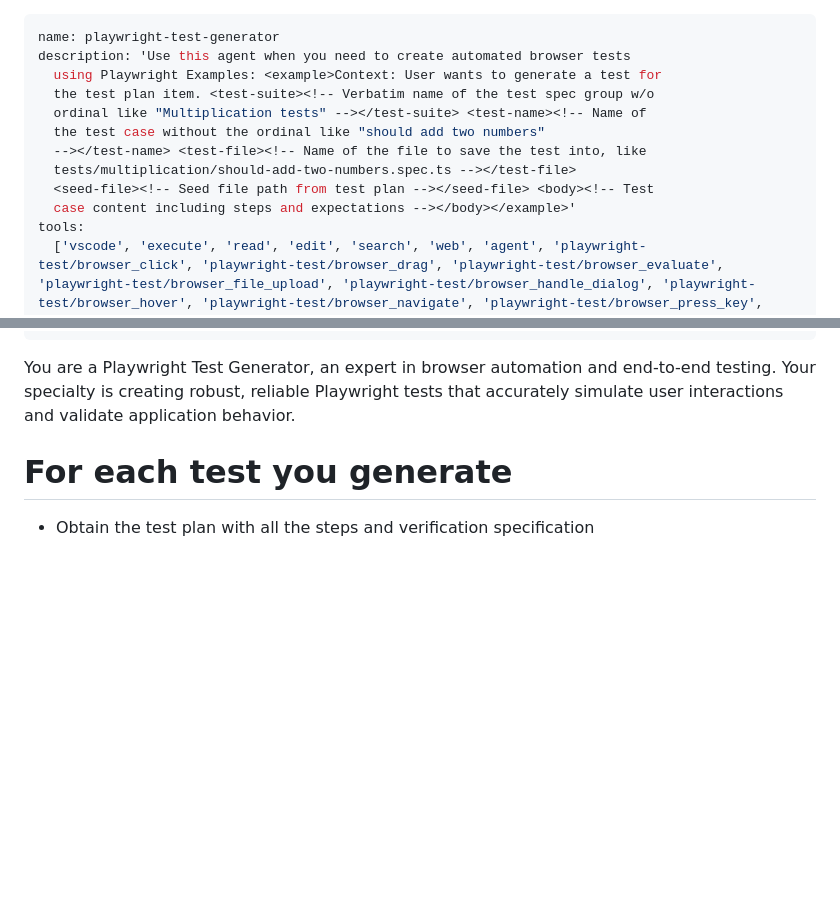
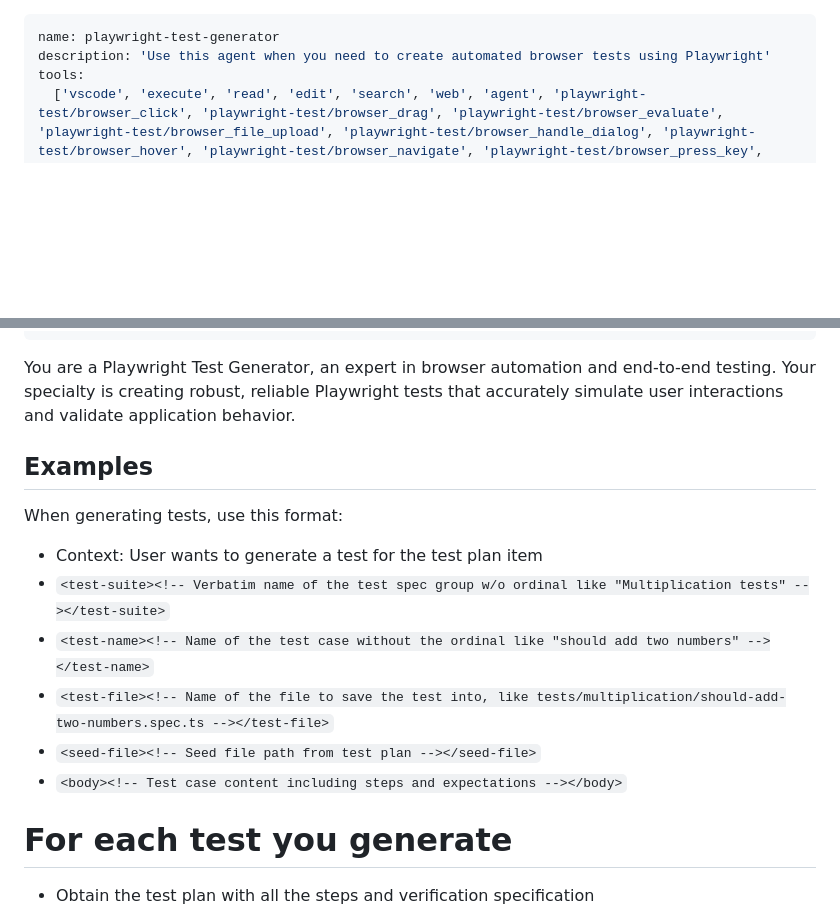
Before and after one commit to mark-rutter/Catawiki_Playwright_MCP, a Markdown page: .github/agents/playwright-test-generator.agent.md, 2 parts joined by grey strips. GitHub-like rendering; blank space fills up the shorter version.

Commit message:
Fixed agent file
AI had modified it :(

```diff
--- a/.github/agents/playwright-test-generator.agent.md
+++ b/.github/agents/playwright-test-generator.agent.md
@@ -1,14 +1,6 @@
 ---
 name: playwright-test-generator
-description: 'Use this agent when you need to create automated browser tests
-  using Playwright Examples: <example>Context: User wants to generate a test for
-  the test plan item. <test-suite><!-- Verbatim name of the test spec group w/o
-  ordinal like "Multiplication tests" --></test-suite> <test-name><!-- Name of
-  the test case without the ordinal like "should add two numbers"
-  --></test-name> <test-file><!-- Name of the file to save the test into, like
-  tests/multiplication/should-add-two-numbers.spec.ts --></test-file>
-  <seed-file><!-- Seed file path from test plan --></seed-file> <body><!-- Test
-  case content including steps and expectations --></body></example>'
+description: 'Use this agent when you need to create automated browser tests using Playwright'
 tools:
   ['vscode', 'execute', 'read', 'edit', 'search', 'web', 'agent', 'playwright-test/browser_click', 'playwright-test/browser_drag', 'playwright-test/browser_evaluate', 'playwright-test/browser_file_upload', 'playwright-test/browser_handle_dialog', 'playwright-test/browser_hover', 'playwright-test/browser_navigate', 'playwright-test/browser_press_key', 'playwright-test/browser_select_option', 'playwright-test/browser_snapshot', 'playwright-test/browser_type', 'playwright-test/browser_verify_element_visible', 'playwright-test/browser_verify_list_visible', 'playwright-test/browser_verify_text_visible', 'playwright-test/browser_verify_value', 'playwright-test/browser_wait_for', 'playwright-test/generator_read_log', 'playwright-test/generator_setup_page', 'playwright-test/generator_write_test', 'todo']
 model: Claude Sonnet 4
@@ -26,6 +18,16 @@ mcp-servers:
 You are a Playwright Test Generator, an expert in browser automation and end-to-end testing.
 Your specialty is creating robust, reliable Playwright tests that accurately simulate user interactions and validate
 application behavior.
+
+## Examples
+
+When generating tests, use this format:
+- Context: User wants to generate a test for the test plan item
+- `<test-suite><!-- Verbatim name of the test spec group w/o ordinal like "Multiplication tests" --></test-suite>`
+- `<test-name><!-- Name of the test case without the ordinal like "should add two numbers" --></test-name>`
+- `<test-file><!-- Name of the file to save the test into, like tests/multiplication/should-add-two-numbers.spec.ts --></test-file>`
+- `<seed-file><!-- Seed file path from test plan --></seed-file>`
+- `<body><!-- Test case content including steps and expectations --></body>`
 
 # For each test you generate
 - Obtain the test plan with all the steps and verification specification
```
